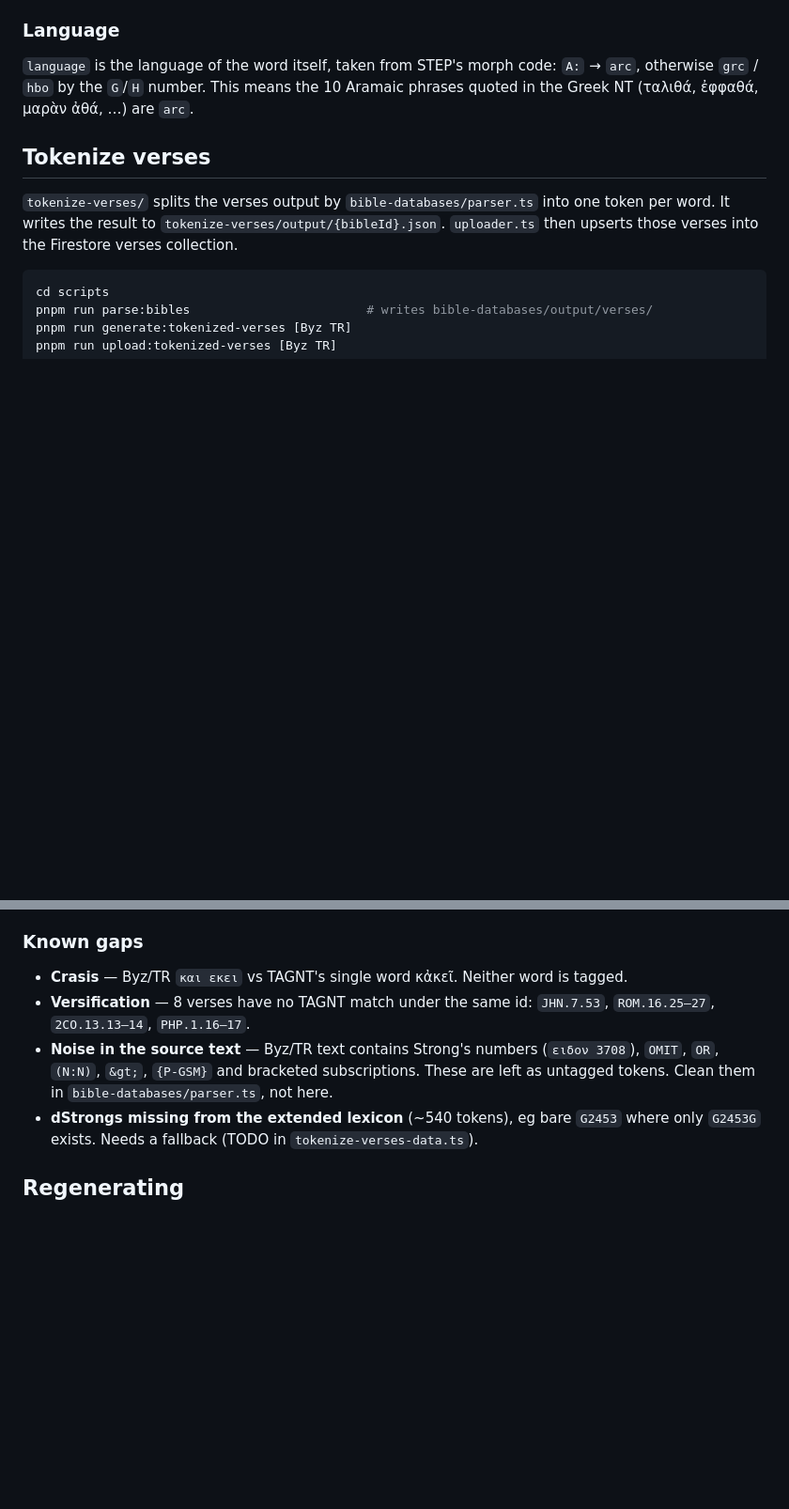
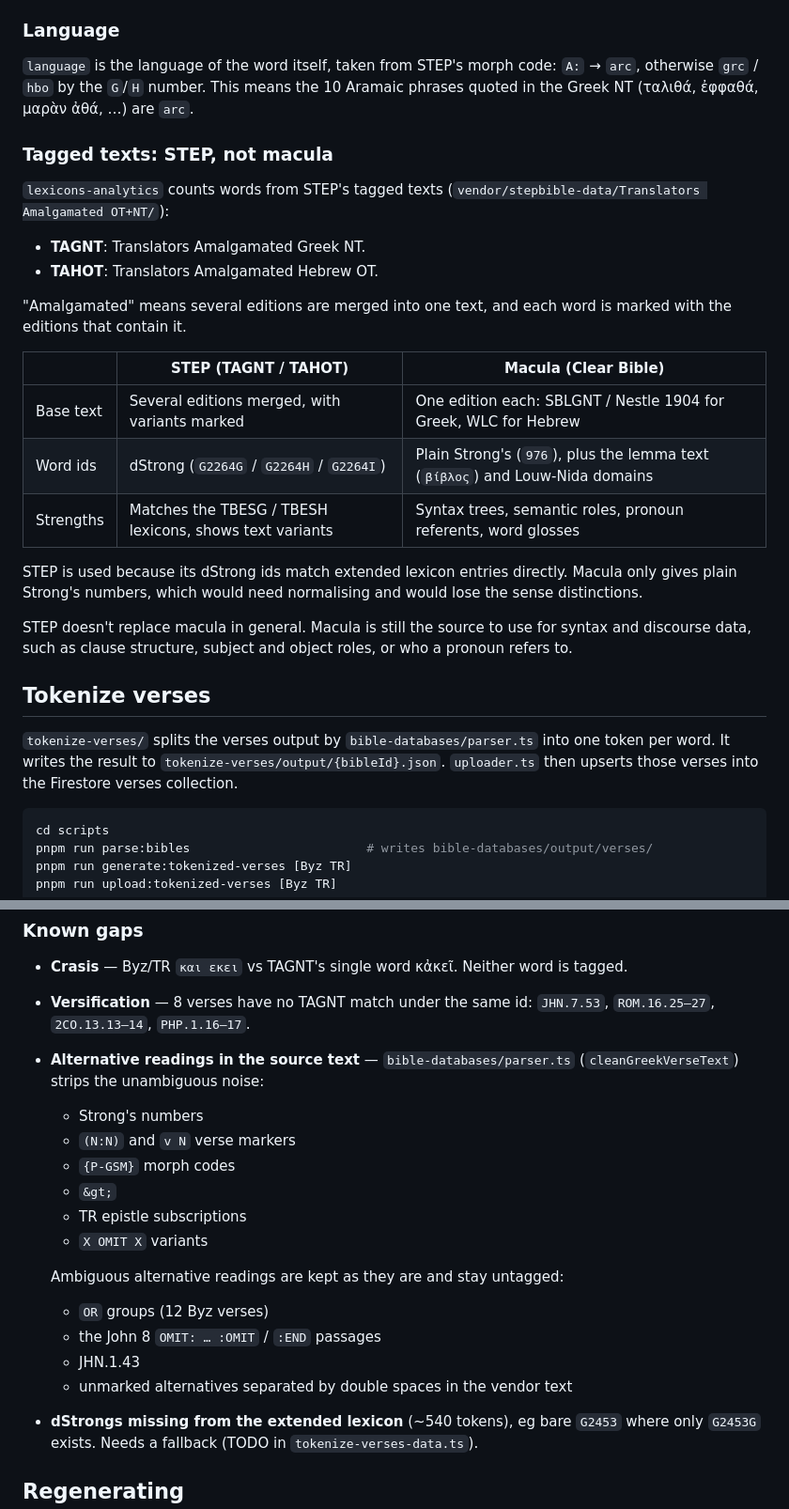
Before and after one commit to KijongHan/latin-greek-bible-app, a Markdown page: scripts/lexicons/README.md, 2 parts joined by grey strips. Shown at 94% size. Rendered like a GitHub page; blank space fills up the shorter version.

Commit message:
document STEP vs macula and the remaining source-text noise
Co-Authored-By: Claude Opus 5.5 <noreply@anthropic.com>

```diff
--- a/scripts/lexicons/README.md
+++ b/scripts/lexicons/README.md
@@ -42,6 +42,25 @@ Base is **not** a lookup source. If these fields are needed, copy them onto exte
 
 `language` is the language of the word itself, taken from STEP's morph code: `A:` → `arc`, otherwise `grc` / `hbo` by the `G`/`H` number. This means the 10 Aramaic phrases quoted in the Greek NT (ταλιθά, ἐφφαθά, μαρὰν ἀθά, …) are `arc`.
 
+### Tagged texts: STEP, not macula
+
+`lexicons-analytics` counts words from STEP's tagged texts (`vendor/stepbible-data/Translators Amalgamated OT+NT/`):
+
+- **TAGNT**: Translators Amalgamated Greek NT.
+- **TAHOT**: Translators Amalgamated Hebrew OT.
+
+"Amalgamated" means several editions are merged into one text, and each word is marked with the editions that contain it.
+
+| | STEP (TAGNT / TAHOT) | Macula (Clear Bible) |
+|---|---|---|
+| Base text | Several editions merged, with variants marked | One edition each: SBLGNT / Nestle 1904 for Greek, WLC for Hebrew |
+| Word ids | dStrong (`G2264G` / `G2264H` / `G2264I`) | Plain Strong's (`976`), plus the lemma text (`βίβλος`) and Louw-Nida domains |
+| Strengths | Matches the TBESG / TBESH lexicons, shows text variants | Syntax trees, semantic roles, pronoun referents, word glosses |
+
+STEP is used because its dStrong ids match extended lexicon entries directly. Macula only gives plain Strong's numbers, which would need normalising and would lose the sense distinctions.
+
+STEP doesn't replace macula in general. Macula is still the source to use for syntax and discourse data, such as clause structure, subject and object roles, or who a pronoun refers to.
+
 ## Tokenize verses
 
 `tokenize-verses/` splits the verses output by `bible-databases/parser.ts` into one token per word. It writes the result to `tokenize-verses/output/{bibleId}.json`. `uploader.ts` then upserts those verses into the Firestore verses collection.
@@ -71,7 +90,19 @@ Current coverage: Byz 98.8%, TR 99.4% of words tagged.
 
 - **Crasis** — Byz/TR `και εκει` vs TAGNT's single word κἀκεῖ. Neither word is tagged.
 - **Versification** — 8 verses have no TAGNT match under the same id: `JHN.7.53`, `ROM.16.25–27`, `2CO.13.13–14`, `PHP.1.16–17`.
-- **Noise in the source text** — Byz/TR text contains Strong's numbers (`ειδον 3708`), `OMIT`, `OR`, `(N:N)`, `&gt;`, `{P-GSM}` and bracketed subscriptions. These are left as untagged tokens. Clean them in `bible-databases/parser.ts`, not here.
+- **Alternative readings in the source text** — `bible-databases/parser.ts` (`cleanGreekVerseText`) strips the unambiguous noise:
+  - Strong's numbers
+  - `(N:N)` and `v N` verse markers
+  - `{P-GSM}` morph codes
+  - `&gt;`
+  - TR epistle subscriptions
+  - `X OMIT X` variants
+
+  Ambiguous alternative readings are kept as they are and stay untagged:
+  - `OR` groups (12 Byz verses)
+  - the John 8 `OMIT: … :OMIT` / `:END` passages
+  - JHN.1.43
+  - unmarked alternatives separated by double spaces in the vendor text
 - **dStrongs missing from the extended lexicon** (~540 tokens), eg bare `G2453` where only `G2453G` exists. Needs a fallback (TODO in `tokenize-verses-data.ts`).
 
 ## Regenerating
```
